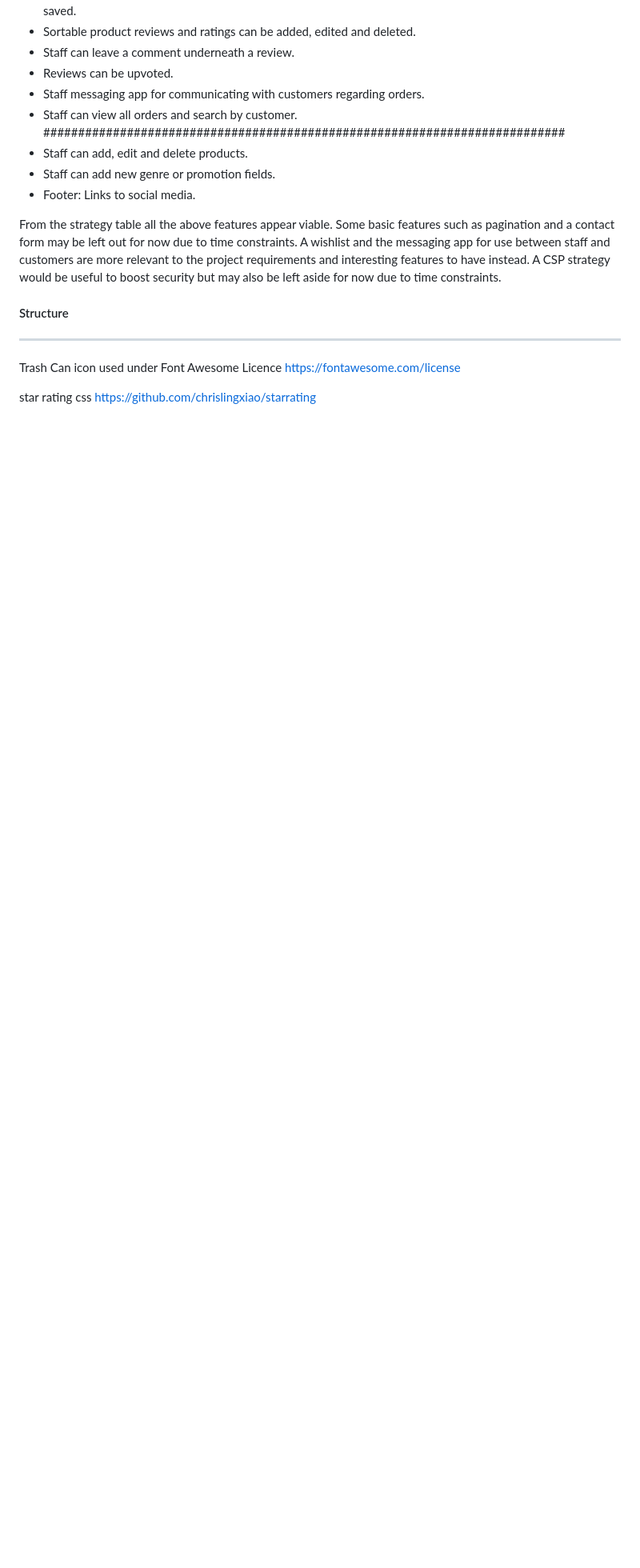
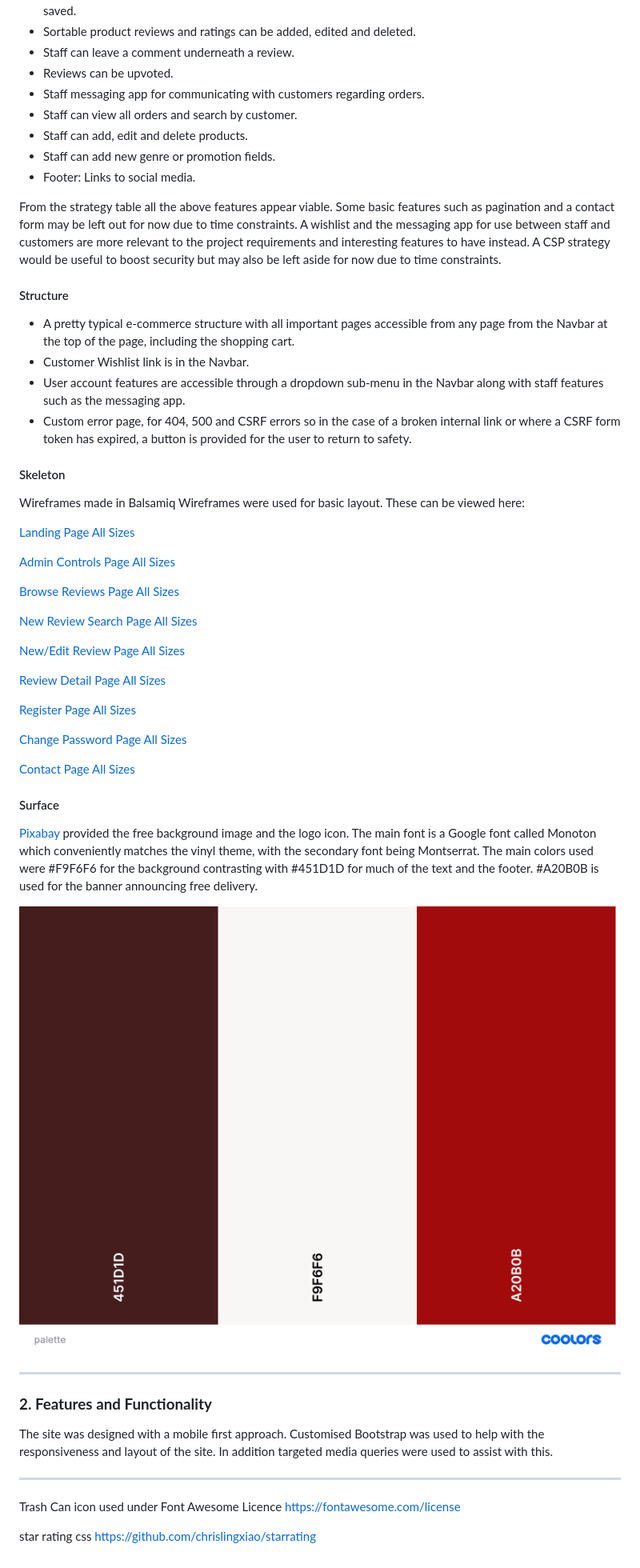
Before and after one commit to robot5000-design/ms4-mc-vinyl, a Markdown page: README.md, the part around the change. Shown: that part at 80% size. Drawn GitHub-style; pictures changed too: documentation/images_for_readme/palette.png (added); blank space fills up the shorter version.

```diff
--- a/README.md
+++ b/README.md
@@ -109,7 +109,7 @@ Based on the results of the Strategy research the features to be included are:
 - Staff can leave a comment underneath a review.
 - Reviews can be upvoted.
 - Staff messaging app for communicating with customers regarding orders.
-- Staff can view all orders and search by customer. ###########################################################################
+- Staff can view all orders and search by customer.
 - Staff can add, edit and delete products.
 - Staff can add new genre or promotion fields.
 - Footer: Links to social media.
@@ -119,6 +119,50 @@ From the strategy table all the above features appear viable. Some basic feature
 
 #### Structure
 
+- A pretty typical e-commerce structure with all important pages accessible from any page from the Navbar at the top of the page, including the shopping cart.
+- Customer Wishlist link is in the Navbar.
+- User account features are accessible through a dropdown sub-menu in the Navbar along with staff features such as the messaging app.
+- Custom error page, for 404, 500 and CSRF errors so in the case of a broken internal link or where a CSRF form token has expired, a button is provided for the user to return to safety.
+
+#### Skeleton
+
+Wireframes made in Balsamiq Wireframes were used for basic layout. These can be viewed here:
+
+[Landing Page All Sizes](./documentation/wireframes/landing_page.png)
+
+[Admin Controls Page All Sizes](./documentation/wireframes/admin_controls.png)
+
+[Browse Reviews Page All Sizes](./documentation/wireframes/browse_my_reviews.png)
+
+[New Review Search Page All Sizes](./documentation/wireframes/new_review_search.png)
+
+[New/Edit Review Page All Sizes](./documentation/wireframes/new_edit_review.png)
+
+[Review Detail Page All Sizes](./documentation/wireframes/review_detail.png)
+
+[Register Page All Sizes](./documentation/wireframes/register.png)
+
+[Change Password Page All Sizes](./documentation/wireframes/change_password.png)
+
+[Contact Page All Sizes](./documentation/wireframes/contact_page.png)
+
+#### Surface
+
+[Pixabay](https://pixabay.com/) provided the free background image and the logo icon. The main font is a Google font called Monoton which conveniently matches the vinyl theme, with the secondary font being Montserrat.
+The main colors used were #F9F6F6 for the background contrasting with #451D1D for much of the text and the footer. #A20B0B is used for the banner announcing free delivery.
+
+![ColourChoices][3]
+
+[3]: ./documentation/images_for_readme/palette.png "Colour Choices"
+
+---
+
+### **2. Features and Functionality**
+
+The site was designed with a mobile first approach. Customised Bootstrap was used to help with the responsiveness and layout of the site. In addition targeted media queries were used to assist with this.
+
+
+
 
 ---
 
```
Also changed, not shown: 5 other files.
